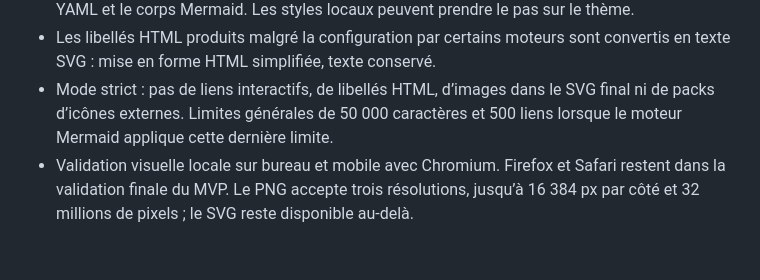
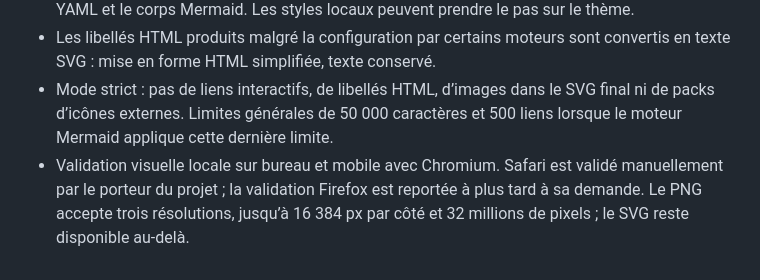
Before and after one commit to renalddubus/mermaid6, a Markdown page: docs/diagrammes.md, the part around the change. Rendered like a GitHub page.

```diff
--- a/docs/diagrammes.md
+++ b/docs/diagrammes.md
@@ -48,4 +48,4 @@ Les 35 exemples sont accessibles sur `/examples` et depuis l’éditeur. Les tes
 - Les thèmes globaux sont disponibles pour tous les exemples ; certaines couleurs sémantiques demandent les variables propres au type. Les commentaires et styles sont conservés dans le YAML et le corps Mermaid. Les styles locaux peuvent prendre le pas sur le thème.
 - Les libellés HTML produits malgré la configuration par certains moteurs sont convertis en texte SVG : mise en forme HTML simplifiée, texte conservé.
 - Mode strict : pas de liens interactifs, de libellés HTML, d’images dans le SVG final ni de packs d’icônes externes. Limites générales de 50 000 caractères et 500 liens lorsque le moteur Mermaid applique cette dernière limite.
-- Validation visuelle locale sur bureau et mobile avec Chromium. Firefox et Safari restent dans la validation finale du MVP. Le PNG accepte trois résolutions, jusqu’à 16 384 px par côté et 32 millions de pixels ; le SVG reste disponible au-delà.
+- Validation visuelle locale sur bureau et mobile avec Chromium. Safari est validé manuellement par le porteur du projet ; la validation Firefox est reportée à plus tard à sa demande. Le PNG accepte trois résolutions, jusqu’à 16 384 px par côté et 32 millions de pixels ; le SVG reste disponible au-delà.
```
Also changed, not shown: README.md (+1 -1 lines), _bmad-output/planning-artifacts/epics.md (+4 -4 lines).
